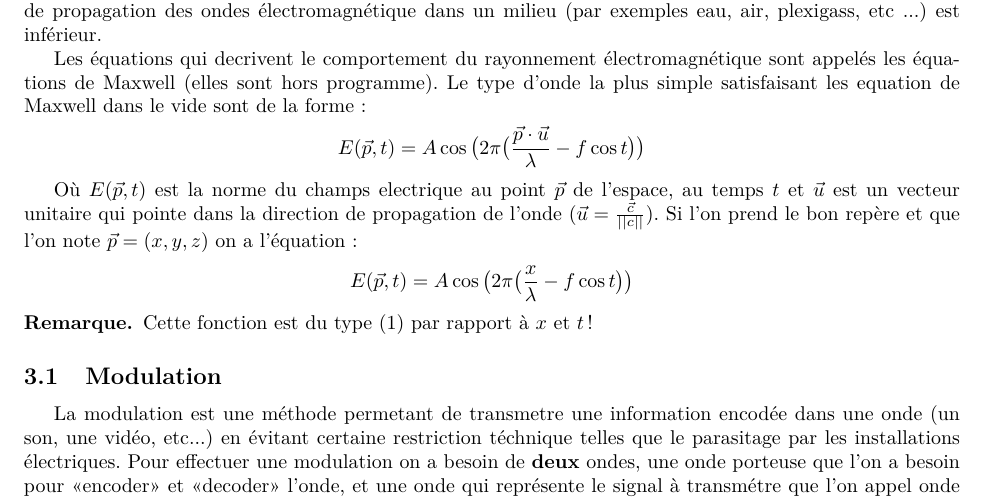
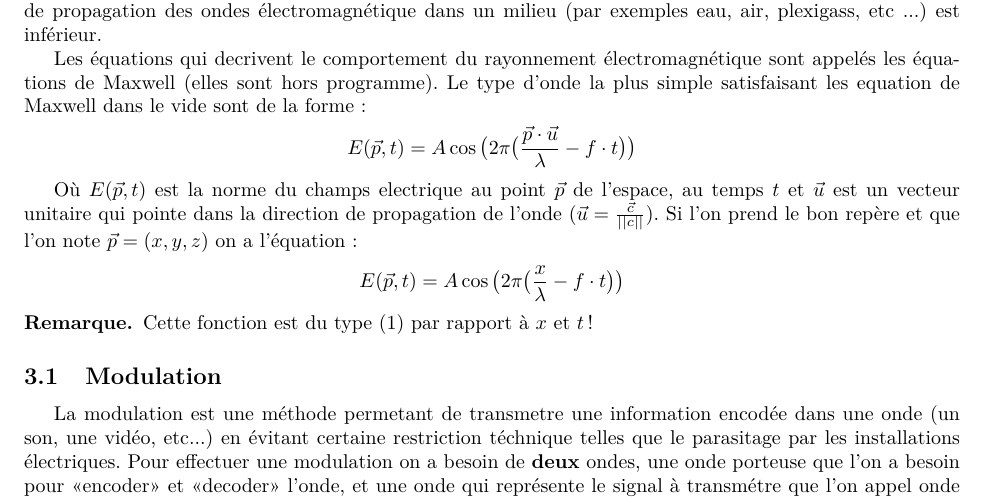
Before and after one commit to SimbaLeRoiDeLaJungle/physiqueDesOndes, a LaTeX document (LaTeX2.tex): part of page 7 of 8, cut so that both start at the same text. Compiled offline with pdfLaTeX; the source files are stored in an older character set and shown here as Unicode.

Commit message:
correction definition frequence + ajout introduction section 3

```diff
--- a/LaTeX2.tex
+++ b/LaTeX2.tex
@@ -353,13 +353,13 @@ Dans le vide les ondes electromagnétiques ce déplace à vitesse constante $c \
 
 Les équations qui decrivent le comportement du rayonnement électromagnétique sont appelés les équations de Maxwell (elles sont hors programme). Le type d'onde la plus simple satisfaisant les equation de Maxwell dans le vide sont de la forme :
 \begin{equation*}
-E(\vec{p},t) = A\cos\big(2\pi\big( \frac{\vec{p}\cdot \vec{u}}{\lambda} - f\cos t\big)\big)
+E(\vec{p},t) = A\cos\big(2\pi\big( \frac{\vec{p}\cdot \vec{u}}{\lambda} - f\cdot t\big)\big)
 \end{equation*}
 
 Où $E(\vec{p},t)$ est la norme du champs electrique au point $\vec{p}$ de l'espace, au temps $t$ et $\vec{u}$ est un vecteur unitaire qui pointe dans la direction de propagation de l'onde ($\vec{u} = \frac{\vec{c}}{||c||}$).
 Si l'on prend le bon repère et que l'on note $\vec{p}=(x,y,z)$ on a l'équation :
 \begin{equation*}
-E(\vec{p},t) = A\cos\big(2\pi\big( \frac{x}{\lambda} - f\cos t\big)\big)
+E(\vec{p},t) = A\cos\big(2\pi\big( \frac{x}{\lambda} - f\cdot t\big)\big)
 \end{equation*}
 \begin{rmk}
 Cette fonction est du type $(1)$ par rapport à $x$ et $t$ !
```
Also changed, not shown: LaTeX2.pdf, 1 other file.
